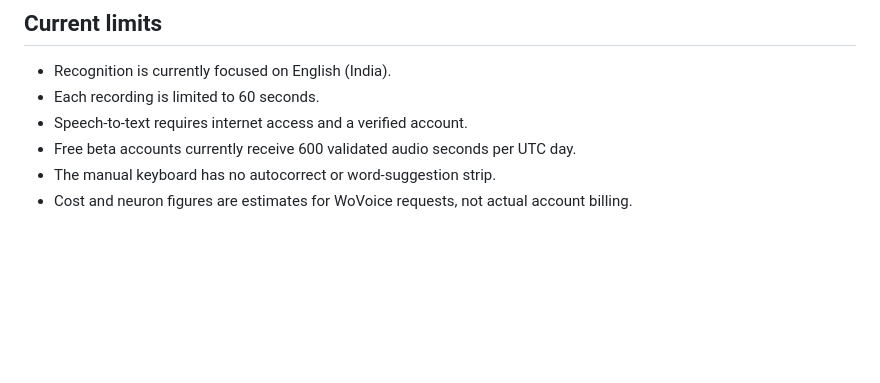
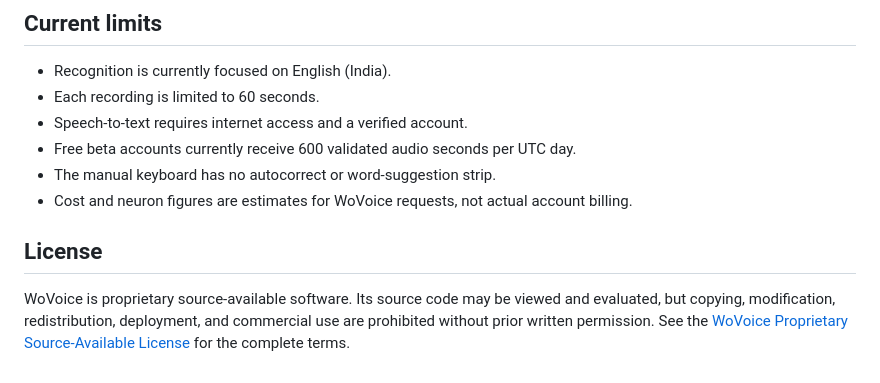
Before and after one commit to aliahadmd/wovoice, a Markdown page: README.md, the part around the change. GitHub-like rendering; blank space fills up the shorter version.

Commit message:
Add proprietary source-available license (#4)
Add a root proprietary source-available license and document the restrictions in the README.

```diff
--- a/README.md
+++ b/README.md
@@ -398,3 +398,11 @@ The destination app controls the requested editor action. WoVoice follows that r
 - Free beta accounts currently receive 600 validated audio seconds per UTC day.
 - The manual keyboard has no autocorrect or word-suggestion strip.
 - Cost and neuron figures are estimates for WoVoice requests, not actual account billing.
+
+## License
+
+WoVoice is proprietary source-available software. Its source code may be viewed
+and evaluated, but copying, modification, redistribution, deployment, and
+commercial use are prohibited without prior written permission. See the
+[WoVoice Proprietary Source-Available License](LICENSE.md) for the complete
+terms.
```
Also changed, not shown: LICENSE.md (added, +34 -0 lines).
